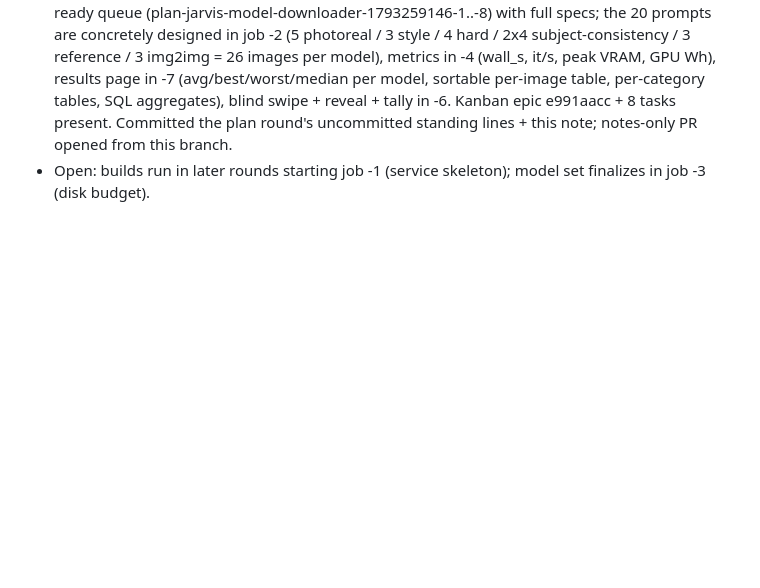
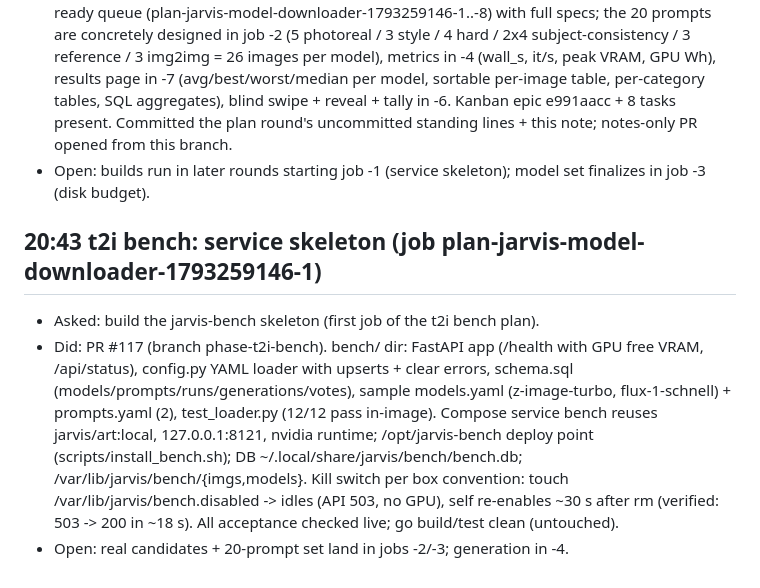
Before and after one commit to ImMakingAJarvis/ai-agent-build, a Markdown page: notes/conversations/agent-2026-10-29.md, the part around the change. Drawn GitHub-style; blank space fills up the shorter version.

Commit message:
notes: t2i bench skeleton round (PR #117)
Co-Authored-By: Claude Code <noreply@anthropic.com>

```diff
--- a/notes/conversations/agent-2026-10-29.md
+++ b/notes/conversations/agent-2026-10-29.md
@@ -172,3 +172,18 @@
   notes-only PR opened from this branch.
 - Open: builds run in later rounds starting job -1 (service skeleton);
   model set finalizes in job -3 (disk budget).
+
+## 20:43 t2i bench: service skeleton (job plan-jarvis-model-downloader-1793259146-1)
+- Asked: build the jarvis-bench skeleton (first job of the t2i bench plan).
+- Did: PR #117 (branch phase-t2i-bench). bench/ dir: FastAPI app
+  (/health with GPU free VRAM, /api/status), config.py YAML loader with
+  upserts + clear errors, schema.sql (models/prompts/runs/generations/votes),
+  sample models.yaml (z-image-turbo, flux-1-schnell) + prompts.yaml (2),
+  test_loader.py (12/12 pass in-image). Compose service bench reuses
+  jarvis/art:local, 127.0.0.1:8121, nvidia runtime; /opt/jarvis-bench deploy
+  point (scripts/install_bench.sh); DB ~/.local/share/jarvis/bench/bench.db;
+  /var/lib/jarvis/bench/{imgs,models}. Kill switch per box convention:
+  touch /var/lib/jarvis/bench.disabled -> idles (API 503, no GPU), self
+  re-enables ~30 s after rm (verified: 503 -> 200 in ~18 s). All acceptance
+  checked live; go build/test clean (untouched).
+- Open: real candidates + 20-prompt set land in jobs -2/-3; generation in -4.
```
